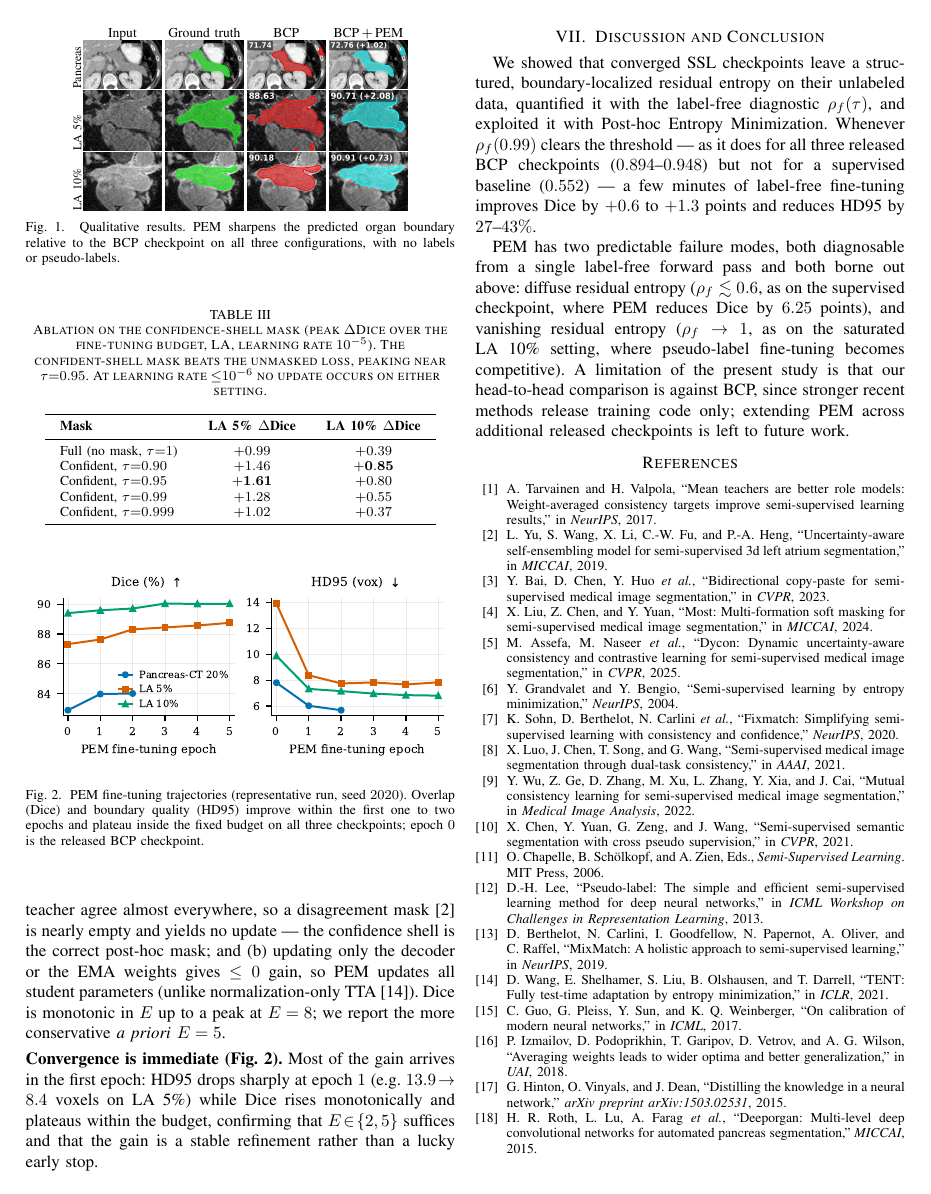
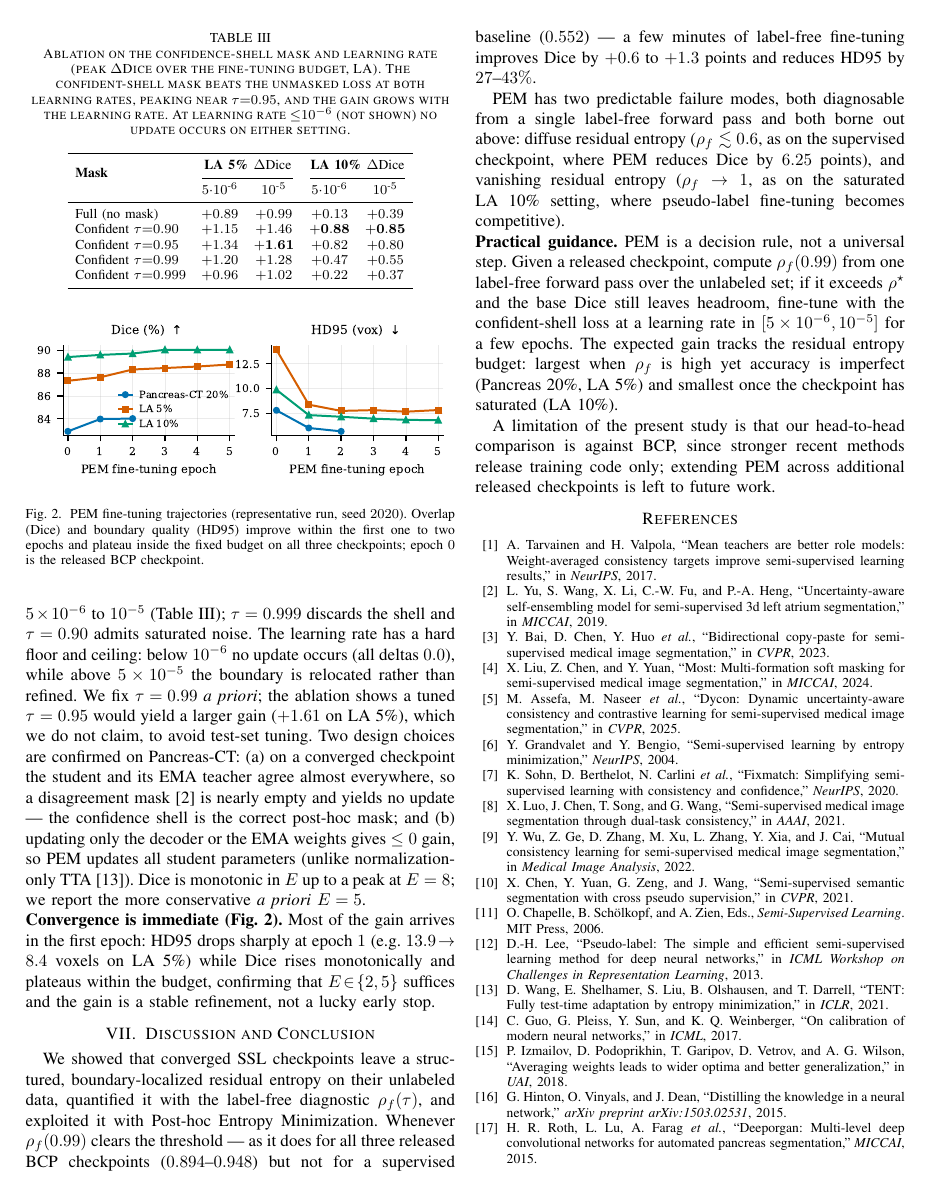
Before and after one commit to NatalieCarlebach1/PostHocEM, a LaTeX paper (sipaim/main.tex): page 4 of 4. Compiled offline with pdfLaTeX.

Commit message:
SIPAIM: enrich ablation (LR x tau grid) + practical-guidance insight
Raise information density within the 4-page limit using data not previously
surfaced:
- Table III expanded to the full learning-rate x mask grid (LA 5% and 10% at
  LR 5e-6 and 1e-5), from result/pem_la_sweep_summary.csv. Shows the confident
  shell beats the unmasked loss at every LR, the tau=0.95 sweet spot, and that
  the gain grows 30-60% from 5e-6 to 1e-5 -- the "narrow LR window" claim is now
  visible, not just asserted.
- New "Practical guidance" paragraph: PEM as a decision rule (compute rho_f;
  fine-tune with the confident-shell loss in [5e-6,1e-5] if rho_f>rho* and Dice
  leaves headroom; expected gain tracks the residual entropy budget).
- Tightened figure sizes and several passages to keep exactly 4 pages; dropped
  the MixMatch citation (kept FixMatch) to reclaim the last reference line.

Builds clean: 4 pages, no undefined refs, no overfull boxes.

Co-Authored-By: Claude Fable 5 <noreply@anthropic.com>

```diff
--- a/sipaim/main.tex
+++ b/sipaim/main.tex
@@ -209,7 +209,3 @@ BCP (released ckpt)          & 89.40 & 80.92 &  9.88 & 2.86 \\
 \begin{tabular}{@{}c@{\hskip1pt}cccc@{}}
 & Input & Ground truth & BCP & BCP\,$+$\,PEM \\
 \rotatebox{90}{\scriptsize Pancreas} &
-\includegraphics[width=0.183\linewidth]{pancreas_ct_20pct_image.png} &
-\includegraphics[width=0.183\linewidth]{pancreas_ct_20pct_gt.png} &
-\includegraphics[width=0.183\linewidth]{pancreas_ct_20pct_bcp.png} &
-\includegraphics[width=0.183\linewidth]{pancreas_ct_20pct_pem.png} \\
@@ -216,5 +216 @@ BCP (released ckpt)          & 89.40 & 80.92 &  9.88 & 2.86 \\
 \rotatebox{90}{\scriptsize LA 5\%} &
-\includegraphics[width=0.183\linewidth]{la_5pct_image.png} &
-\includegraphics[width=0.183\linewidth]{la_5pct_gt.png} &
-\includegraphics[width=0.183\linewidth]{la_5pct_bcp.png} &
-\includegraphics[width=0.183\linewidth]{la_5pct_pem.png} \\
@@ -221,5 +221 @@ BCP (released ckpt)          & 89.40 & 80.92 &  9.88 & 2.86 \\
 \rotatebox{90}{\scriptsize LA 10\%} &
-\includegraphics[width=0.183\linewidth]{la_10pct_image.png} &
-\includegraphics[width=0.183\linewidth]{la_10pct_gt.png} &
-\includegraphics[width=0.183\linewidth]{la_10pct_bcp.png} &
-\includegraphics[width=0.183\linewidth]{la_10pct_pem.png} \\
@@ -229,29 +229,31 @@ BCP (released ckpt)          & 89.40 & 80.92 &  9.88 & 2.86 \\
 \end{figure}
 
 \noindent\textbf{Mask and threshold ablation (Table~\ref{tab:ablation}).}
-Restricting the loss to the confidence shell helps: at the reported learning rate, the confident-shell mask beats the unmasked (full) loss on both LA settings, with a sweet spot near $\tau=0.95$; $\tau=0.999$ discards the shell and $\tau=0.90$ admits saturated noise. The learning rate has a hard floor: below $10^{-6}$ no update occurs (all deltas $0.0$), while above $5\times10^{-5}$ the boundary is relocated rather than refined. We fix $\tau=0.99$ \textit{a priori}; the ablation shows a tuned $\tau=0.95$ would yield a larger gain ($+1.61$ on LA 5\%), which we do not claim, to avoid test-set tuning. Two design choices are confirmed on Pancreas-CT: (a) on a converged checkpoint the student and its EMA teacher agree almost everywhere, so a disagreement mask~\cite{yu2019uamt} is nearly empty and yields no update --- the confidence shell is the correct post-hoc mask; and (b) updating only the decoder or the EMA weights gives $\le0$ gain, so PEM updates all student parameters (unlike normalization-only TTA~\cite{wang2021tent}). Dice is monotonic in $E$ up to a peak at $E=8$; we report the more conservative \textit{a priori} $E=5$.
+Restricting the loss to the confidence shell helps: the confident-shell mask beats the unmasked (full) loss at every learning rate, with a sweet spot near $\tau=0.95$, and the gain grows by $30$--$60\%$ from LR $5\times10^{-6}$ to $10^{-5}$ (Table~\ref{tab:ablation}); $\tau=0.999$ discards the shell and $\tau=0.90$ admits saturated noise. The learning rate has a hard floor and ceiling: below $10^{-6}$ no update occurs (all deltas $0.0$), while above $5\times10^{-5}$ the boundary is relocated rather than refined. We fix $\tau=0.99$ \textit{a priori}; the ablation shows a tuned $\tau=0.95$ would yield a larger gain ($+1.61$ on LA 5\%), which we do not claim, to avoid test-set tuning. Two design choices are confirmed on Pancreas-CT: (a) on a converged checkpoint the student and its EMA teacher agree almost everywhere, so a disagreement mask~\cite{yu2019uamt} is nearly empty and yields no update --- the confidence shell is the correct post-hoc mask; and (b) updating only the decoder or the EMA weights gives $\le0$ gain, so PEM updates all student parameters (unlike normalization-only TTA~\cite{wang2021tent}). Dice is monotonic in $E$ up to a peak at $E=8$; we report the more conservative \textit{a priori} $E=5$.
 
 \begin{table}[tb]
 \centering
-\caption{Ablation on the confidence-shell mask (peak $\Delta$Dice over the fine-tuning budget, LA, learning rate $10^{-5}$). The confident-shell mask beats the unmasked loss, peaking near $\tau{=}0.95$. At learning rate ${\le}10^{-6}$ no update occurs on either setting.}
+\caption{Ablation on the confidence-shell mask and learning rate (peak $\Delta$Dice over the fine-tuning budget, LA). The confident-shell mask beats the unmasked loss at both learning rates, peaking near $\tau{=}0.95$, and the gain grows with the learning rate. At learning rate ${\le}10^{-6}$ (not shown) no update occurs on either setting.}
 \label{tab:ablation}
 \footnotesize
-\setlength{\tabcolsep}{9pt}
-\begin{tabular}{lcc}
+\setlength{\tabcolsep}{4.5pt}
+\begin{tabular}{lcccc}
 \toprule
-\textbf{Mask} & \textbf{LA 5\% $\Delta$Dice} & \textbf{LA 10\% $\Delta$Dice} \\
+\multirow{2}{*}{\textbf{Mask}} & \multicolumn{2}{c}{\textbf{LA 5\%} $\Delta$Dice} & \multicolumn{2}{c}{\textbf{LA 10\%} $\Delta$Dice} \\
+\cmidrule(lr){2-3}\cmidrule(lr){4-5}
+ & $5{\cdot}10^{\text{-}6}$ & $10^{\text{-}5}$ & $5{\cdot}10^{\text{-}6}$ & $10^{\text{-}5}$ \\
 \midrule
-Full (no mask, $\tau{=}1$)   & $+0.99$ & $+0.39$ \\
-Confident, $\tau{=}0.90$     & $+1.46$ & $\mathbf{+0.85}$ \\
-Confident, $\tau{=}0.95$     & $\mathbf{+1.61}$ & $+0.80$ \\
-Confident, $\tau{=}0.99$     & $+1.28$ & $+0.55$ \\
-Confident, $\tau{=}0.999$    & $+1.02$ & $+0.37$ \\
+Full (no mask)          & $+0.89$ & $+0.99$ & $+0.13$ & $+0.39$ \\
+Confident $\tau{=}0.90$  & $+1.15$ & $+1.46$ & $\mathbf{+0.88}$ & $\mathbf{+0.85}$ \\
+Confident $\tau{=}0.95$  & $+1.34$ & $\mathbf{+1.61}$ & $+0.82$ & $+0.80$ \\
+Confident $\tau{=}0.99$  & $+1.20$ & $+1.28$ & $+0.47$ & $+0.55$ \\
+Confident $\tau{=}0.999$ & $+0.96$ & $+1.02$ & $+0.22$ & $+0.37$ \\
 \bottomrule
 \end{tabular}
 \end{table}
 
 \noindent\textbf{Convergence is immediate (Fig.~\ref{fig:curves}).}
-Most of the gain arrives in the first epoch: HD95 drops sharply at epoch~$1$ (e.g.\ $13.9\!\to\!8.4$ voxels on LA 5\%) while Dice rises monotonically and plateaus within the budget, confirming that $E\!\in\!\{2,5\}$ suffices and that the gain is a stable refinement rather than a lucky early stop.
+Most of the gain arrives in the first epoch: HD95 drops sharply at epoch~$1$ (e.g.\ $13.9\!\to\!8.4$ voxels on LA 5\%) while Dice rises monotonically and plateaus within the budget, confirming that $E\!\in\!\{2,5\}$ suffices and the gain is a stable refinement, not a lucky early stop.
 
 \begin{figure}[tb]
 \centering
@@ -264,7 +266,11 @@ Most of the gain arrives in the first epoch: HD95 drops sharply at epoch~$1$ (e.
 \label{sec:conclusion}
 We showed that converged SSL checkpoints leave a structured, boundary-localized residual entropy on their unlabeled data, quantified it with the label-free diagnostic $\rho_f(\tau)$, and exploited it with Post-hoc Entropy Minimization. Whenever $\rho_f(0.99)$ clears the threshold --- as it does for all three released BCP checkpoints ($0.894$--$0.948$) but not for a supervised baseline ($0.552$) --- a few minutes of label-free fine-tuning improves Dice by $+0.6$ to $+1.3$ points and reduces HD95 by $27$--$43\%$.
 
-PEM has two predictable failure modes, both diagnosable from a single label-free forward pass and both borne out above: diffuse residual entropy ($\rho_f\lesssim0.6$, as on the supervised checkpoint, where PEM reduces Dice by $6.25$ points), and vanishing residual entropy ($\rho_f\to1$, as on the saturated LA 10\% setting, where pseudo-label fine-tuning becomes competitive). A limitation of the present study is that our head-to-head comparison is against BCP, since stronger recent methods release training code only; extending PEM across additional released checkpoints is left to future work.
+PEM has two predictable failure modes, both diagnosable from a single label-free forward pass and both borne out above: diffuse residual entropy ($\rho_f\lesssim0.6$, as on the supervised checkpoint, where PEM reduces Dice by $6.25$ points), and vanishing residual entropy ($\rho_f\to1$, as on the saturated LA 10\% setting, where pseudo-label fine-tuning becomes competitive).
+
+\noindent\textbf{Practical guidance.} PEM is a decision rule, not a universal step. Given a released checkpoint, compute $\rho_f(0.99)$ from one label-free forward pass over the unlabeled set; if it exceeds $\rho^\star$ and the base Dice still leaves headroom, fine-tune with the confident-shell loss at a learning rate in $[5\times10^{-6},10^{-5}]$ for a few epochs. The expected gain tracks the residual entropy budget: largest when $\rho_f$ is high yet accuracy is imperfect (Pancreas 20\%, LA 5\%) and smallest once the checkpoint has saturated (LA 10\%).
+
+A limitation of the present study is that our head-to-head comparison is against BCP, since stronger recent methods release training code only; extending PEM across additional released checkpoints is left to future work.
 
 \bibliographystyle{IEEEtran}
 \bibliography{references}
```
Also changed, not shown: sipaim/figures/pem_curves.pdf, sipaim/main.tex (20 more changed lines), 1 other file.
